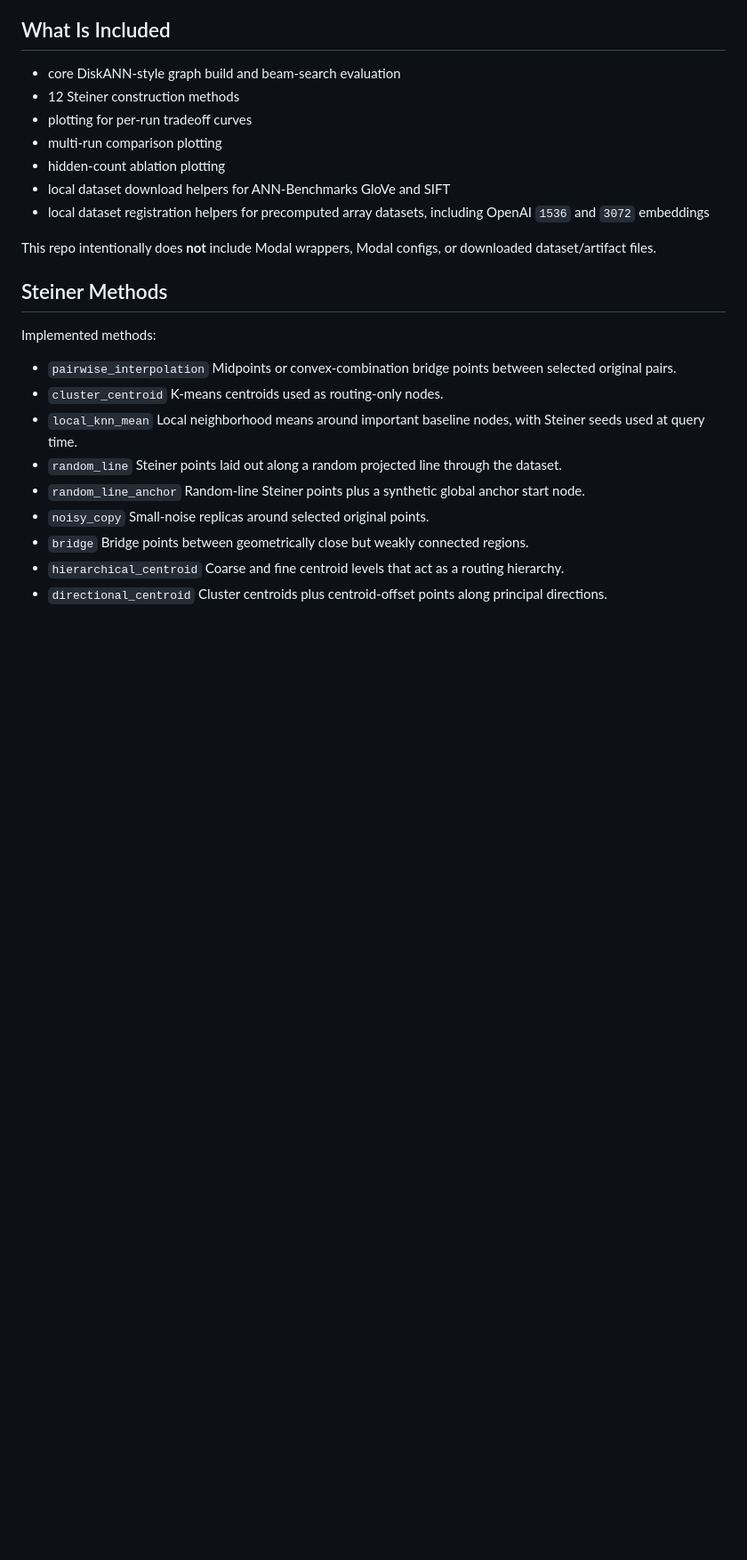
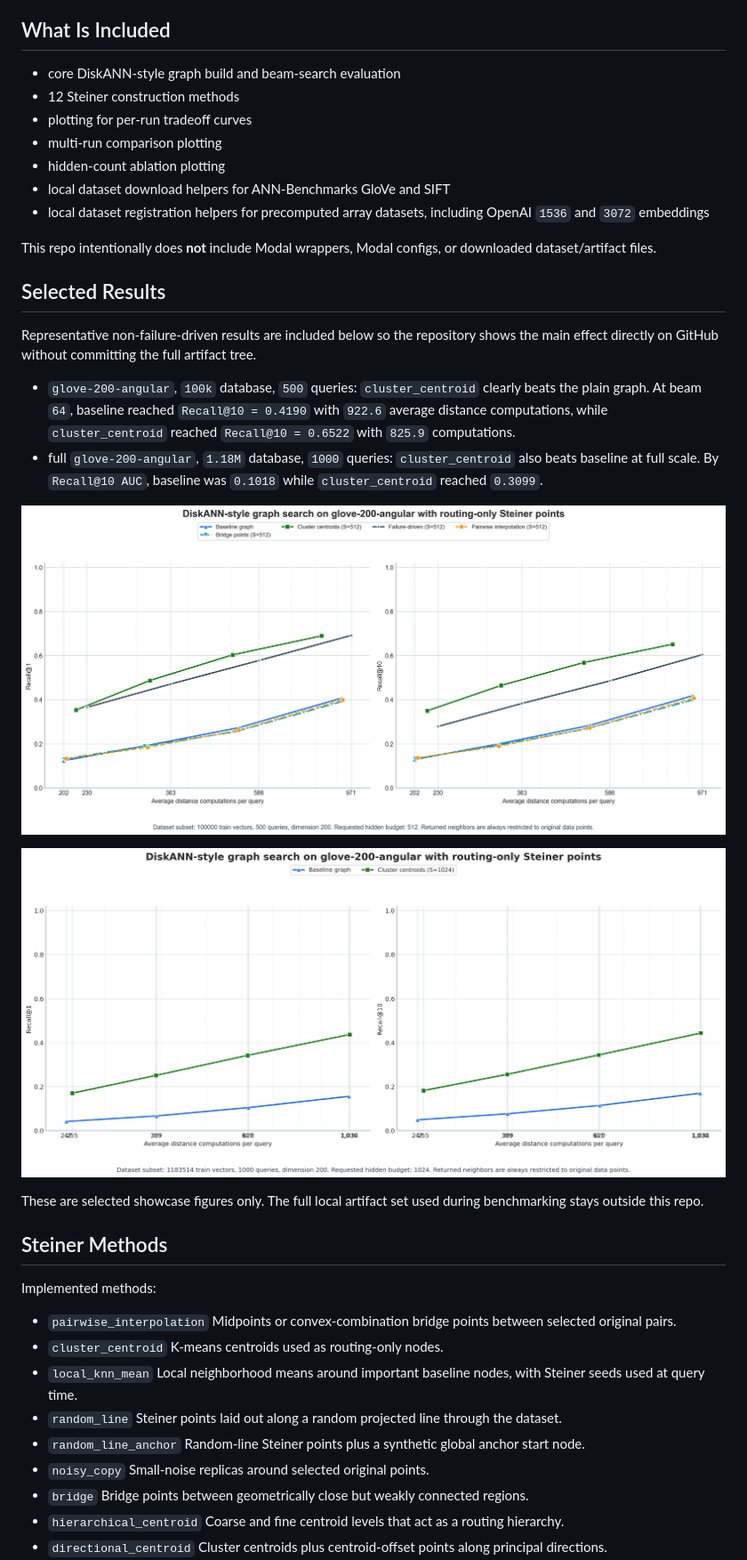
Before and after one commit to purnadutta/diskann_steiner, a Markdown page: README.md, the part around the change. Shown at 89% size. Rendered like a GitHub page; pictures changed too: docs/figures/glove_100k_cluster_centroid.png (added), docs/figures/glove_full_cluster_centroid.png (added); blank space fills up the shorter version.

Commit message:
Add representative benchmark figures to README

```diff
--- a/README.md
+++ b/README.md
@@ -23,6 +23,21 @@ Steiner points are used only for graph construction and graph navigation. They a
 - local dataset registration helpers for precomputed array datasets, including OpenAI `1536` and `3072` embeddings
 
 This repo intentionally does **not** include Modal wrappers, Modal configs, or downloaded dataset/artifact files.
+
+## Selected Results
+
+Representative non-failure-driven results are included below so the repository shows the main effect directly on GitHub without committing the full artifact tree.
+
+- `glove-200-angular`, `100k` database, `500` queries:
+  `cluster_centroid` clearly beats the plain graph. At beam `64`, baseline reached `Recall@10 = 0.4190` with `922.6` average distance computations, while `cluster_centroid` reached `Recall@10 = 0.6522` with `825.9` computations.
+- full `glove-200-angular`, `1.18M` database, `1000` queries:
+  `cluster_centroid` also beats baseline at full scale. By `Recall@10 AUC`, baseline was `0.1018` while `cluster_centroid` reached `0.3099`.
+
+![GloVe 100k cluster-centroid result](docs/figures/glove_100k_cluster_centroid.png)
+
+![Full GloVe cluster-centroid result](docs/figures/glove_full_cluster_centroid.png)
+
+These are selected showcase figures only. The full local artifact set used during benchmarking stays outside this repo.
 
 ## Steiner Methods
 
```
